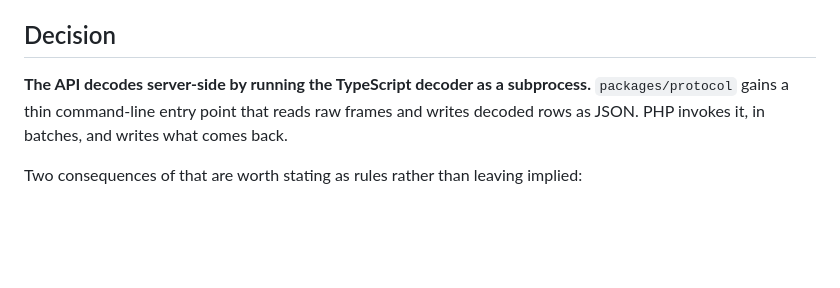
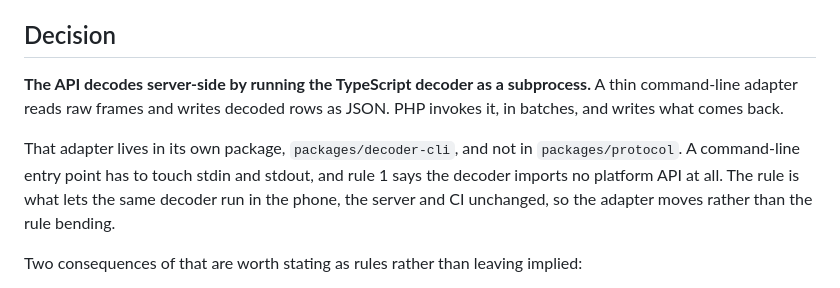
Before and after one commit to Calderon1199/Aera, a Markdown page: docs/decisions/0003-the-server-decodes-by-running-the-decoder.md, the part around the change. Drawn GitHub-style; blank space fills up the shorter version.

Commit message:
docs: put the decode adapter outside the decoder package
A command-line entry point reads stdin, and rule 1 says packages/protocol
imports no platform API. That rule is what lets one decoder run in three
runtimes unchanged, so the adapter gets its own package rather than the rule
getting an exception.

```diff
--- a/docs/decisions/0003-the-server-decodes-by-running-the-decoder.md
+++ b/docs/decisions/0003-the-server-decodes-by-running-the-decoder.md
@@ -18,8 +18,14 @@ to prevent.
 ## Decision
 
 **The API decodes server-side by running the TypeScript decoder as a subprocess.**
-`packages/protocol` gains a thin command-line entry point that reads raw frames and writes
-decoded rows as JSON. PHP invokes it, in batches, and writes what comes back.
+A thin command-line adapter reads raw frames and writes decoded rows as JSON. PHP invokes
+it, in batches, and writes what comes back.
+
+That adapter lives in its own package, `packages/decoder-cli`, and not in
+`packages/protocol`. A command-line entry point has to touch stdin and stdout, and rule 1
+says the decoder imports no platform API at all. The rule is what lets the same decoder run
+in the phone, the server and CI unchanged, so the adapter moves rather than the rule
+bending.
 
 Two consequences of that are worth stating as rules rather than leaving implied:
 
```
